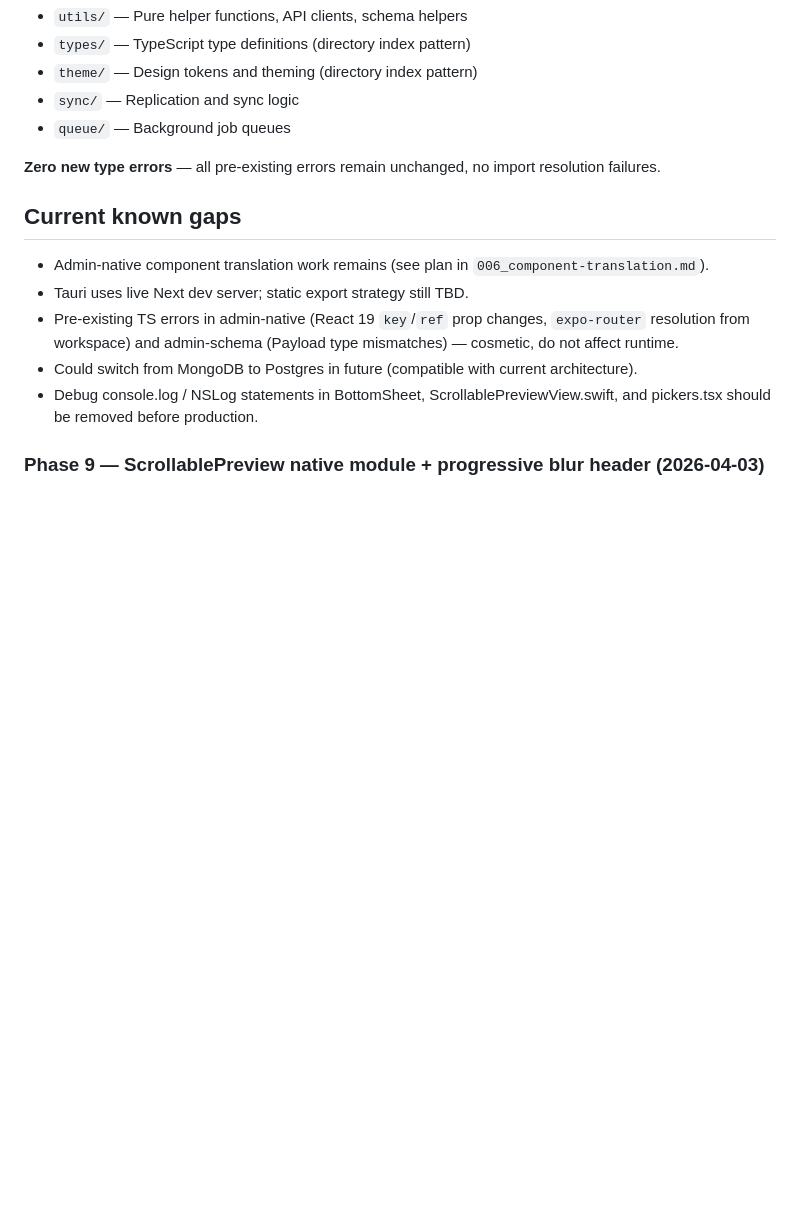
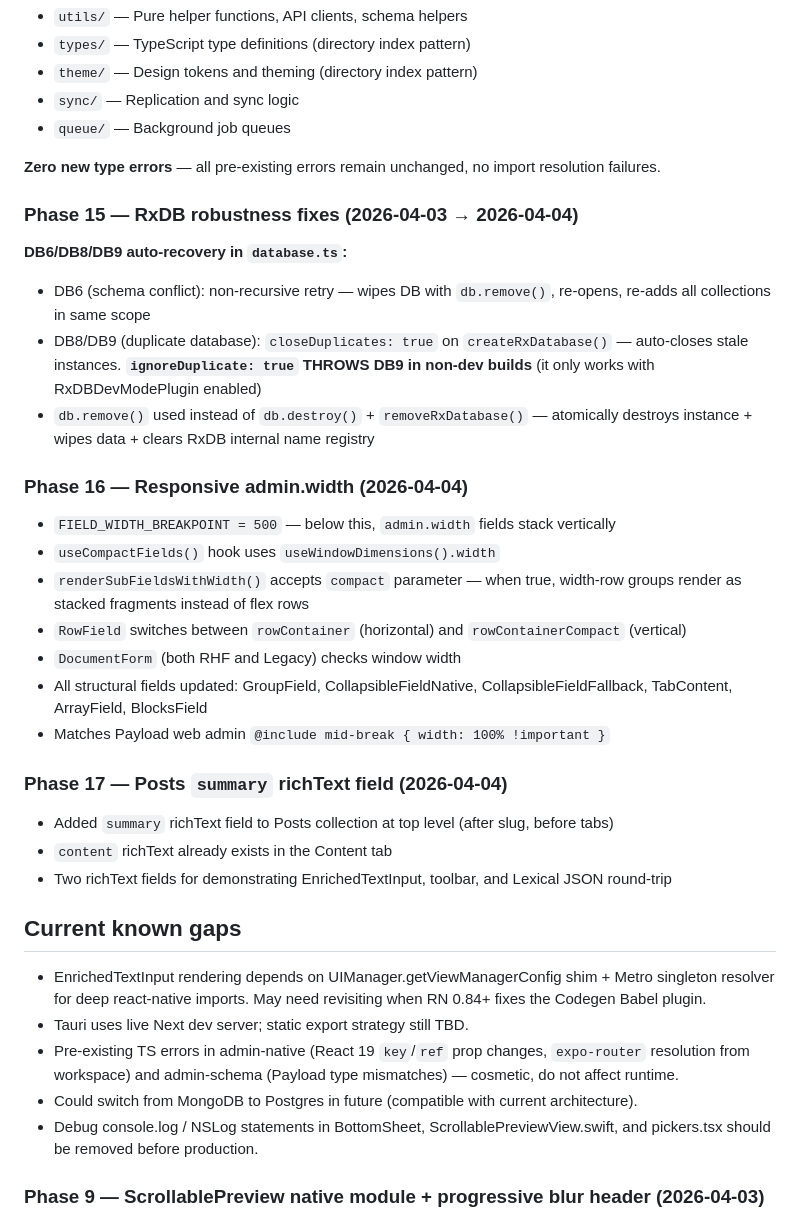
Before and after one commit to alex-soldatkin/payload-expo-tauri, a Markdown page: memory-bank/008_progress-log.md, the part around the change. Rendered like a GitHub page; blank space fills up the shorter version.

Commit message:
docs: update memory-bank with phases 15-17 (RxDB fixes, responsive width, demo fields)
Co-Authored-By: Claude Opus 4.6 (1M context) <noreply@anthropic.com>

```diff
--- a/memory-bank/008_progress-log.md
+++ b/memory-bank/008_progress-log.md
@@ -536,8 +536,31 @@ The `react-native-enriched` package uses `codegenNativeComponent('EnrichedTextIn
 
 **Zero new type errors** — all pre-existing errors remain unchanged, no import resolution failures.
 
+### Phase 15 — RxDB robustness fixes (2026-04-03 → 2026-04-04)
+
+**DB6/DB8/DB9 auto-recovery in `database.ts`:**
+- DB6 (schema conflict): non-recursive retry — wipes DB with `db.remove()`, re-opens, re-adds all collections in same scope
+- DB8/DB9 (duplicate database): `closeDuplicates: true` on `createRxDatabase()` — auto-closes stale instances. **`ignoreDuplicate: true` THROWS DB9 in non-dev builds** (it only works with RxDBDevModePlugin enabled)
+- `db.remove()` used instead of `db.destroy()` + `removeRxDatabase()` — atomically destroys instance + wipes data + clears RxDB internal name registry
+
+### Phase 16 — Responsive admin.width (2026-04-04)
+
+- `FIELD_WIDTH_BREAKPOINT = 500` — below this, `admin.width` fields stack vertically
+- `useCompactFields()` hook uses `useWindowDimensions().width`
+- `renderSubFieldsWithWidth()` accepts `compact` parameter — when true, width-row groups render as stacked fragments instead of flex rows
+- `RowField` switches between `rowContainer` (horizontal) and `rowContainerCompact` (vertical)
+- `DocumentForm` (both RHF and Legacy) checks window width
+- All structural fields updated: GroupField, CollapsibleFieldNative, CollapsibleFieldFallback, TabContent, ArrayField, BlocksField
+- Matches Payload web admin `@include mid-break { width: 100% !important }`
+
+### Phase 17 — Posts `summary` richText field (2026-04-04)
+
+- Added `summary` richText field to Posts collection at top level (after slug, before tabs)
+- `content` richText already exists in the Content tab
+- Two richText fields for demonstrating EnrichedTextInput, toolbar, and Lexical JSON round-trip
+
 ## Current known gaps
-- Admin-native component translation work remains (see plan in `006_component-translation.md`).
+- EnrichedTextInput rendering depends on UIManager.getViewManagerConfig shim + Metro singleton resolver for deep react-native imports. May need revisiting when RN 0.84+ fixes the Codegen Babel plugin.
 - Tauri uses live Next dev server; static export strategy still TBD.
 - Pre-existing TS errors in admin-native (React 19 `key`/`ref` prop changes, `expo-router` resolution from workspace) and admin-schema (Payload type mismatches) — cosmetic, do not affect runtime.
 - Could switch from MongoDB to Postgres in future (compatible with current architecture).
```
